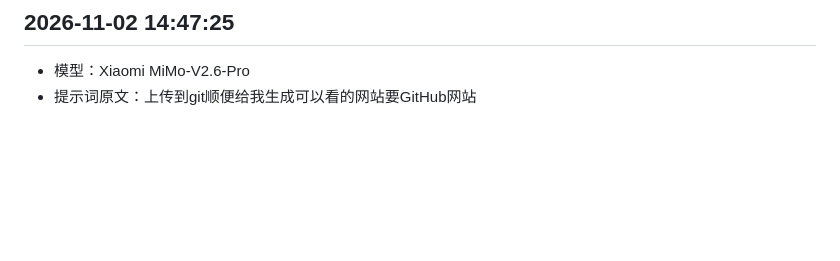
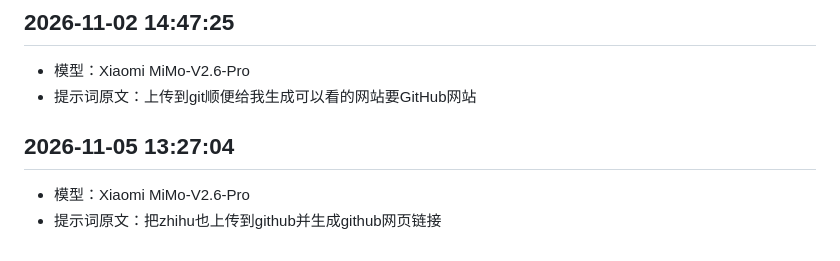
Before and after one commit to yikuyu229733414-ai/zhy, a Markdown page: yuan_prompt.md, the part around the change. Drawn GitHub-style; blank space fills up the shorter version.

Commit message:
上传zhihu（知乎网站模仿·网页元素设计）并生成GitHub网页链接

```diff
--- a/yuan_prompt.md
+++ b/yuan_prompt.md
@@ -97,3 +97,8 @@
 ## 2026-11-02 14:47:25
 - 模型：Xiaomi MiMo-V2.6-Pro
 - 提示词原文：上传到git顺便给我生成可以看的网站要GitHub网站
+
+
+## 2026-11-05 13:27:04
+- 模型：Xiaomi MiMo-V2.6-Pro
+- 提示词原文：把zhihu也上传到github并生成github网页链接
```
